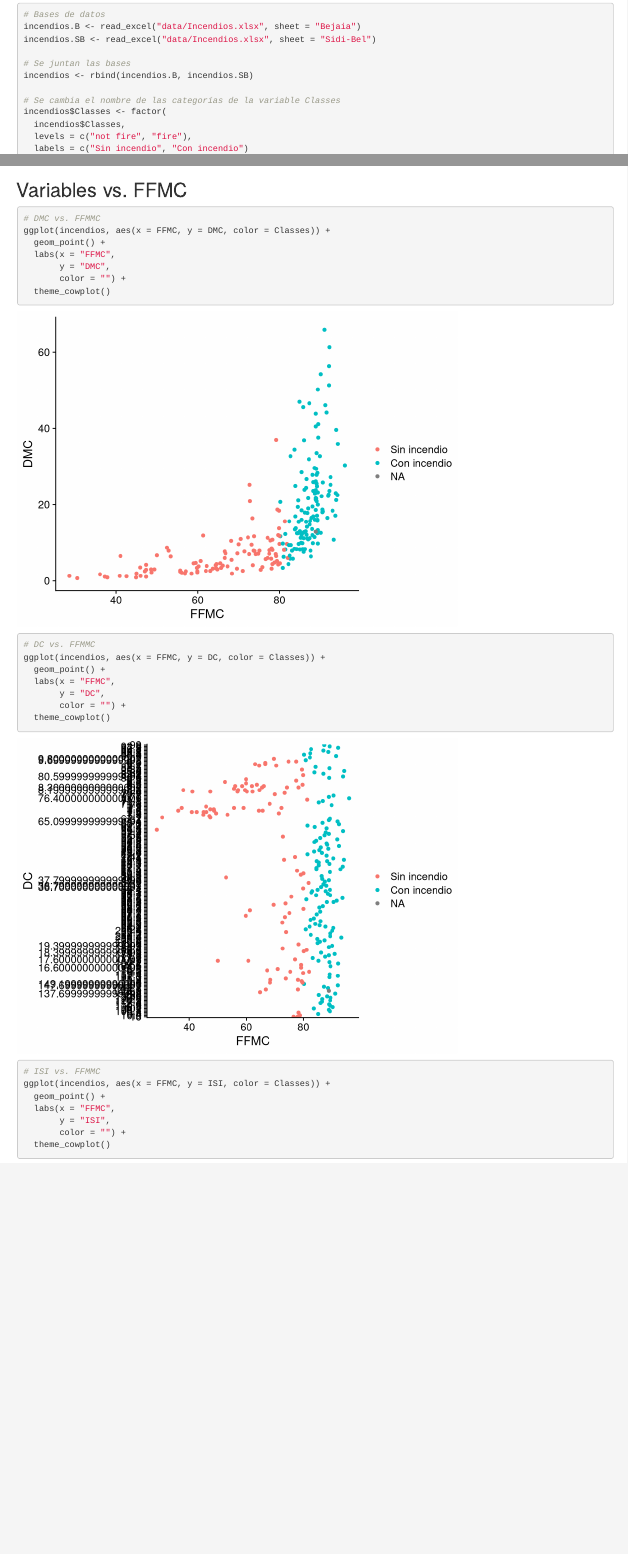
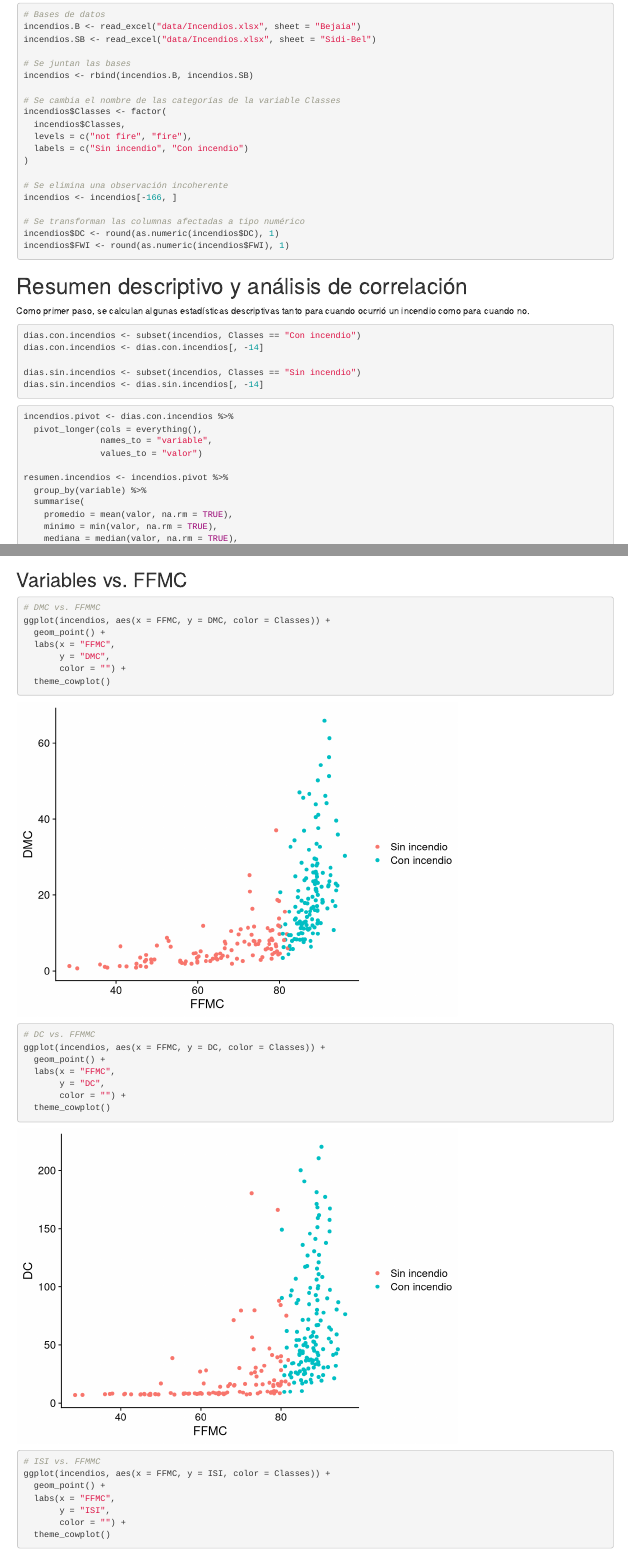
Before and after one commit to Santifer0803/Proyecto_SNVI, an R Markdown document (Proyecto_SNVI.Rmd): the page in a window 1100 px wide, from 380 px down, and a second part further down, joined at a grey line. Rendered offline with R 4.5, knitr and Pandoc, with nearby package versions; some code elsewhere in the file could not run offline.

Commit message:
fix: Se elimina una observación incoherente

````diff
--- a/Proyecto_SNVI.Rmd
+++ b/Proyecto_SNVI.Rmd
@@ -43,6 +43,13 @@ incendios$Classes <- factor(
   levels = c("not fire", "fire"),
   labels = c("Sin incendio", "Con incendio")
 )
+
+# Se elimina una observación incoherente
+incendios <- incendios[-166, ]
+
+# Se transforman las columnas afectadas a tipo numérico
+incendios$DC <- round(as.numeric(incendios$DC), 1)
+incendios$FWI <- round(as.numeric(incendios$FWI), 1)
 ```
 
 # Resumen descriptivo y análisis de correlación
````
Also changed, not shown: Proyecto_SNVI.Rmd (3 more changed lines).
